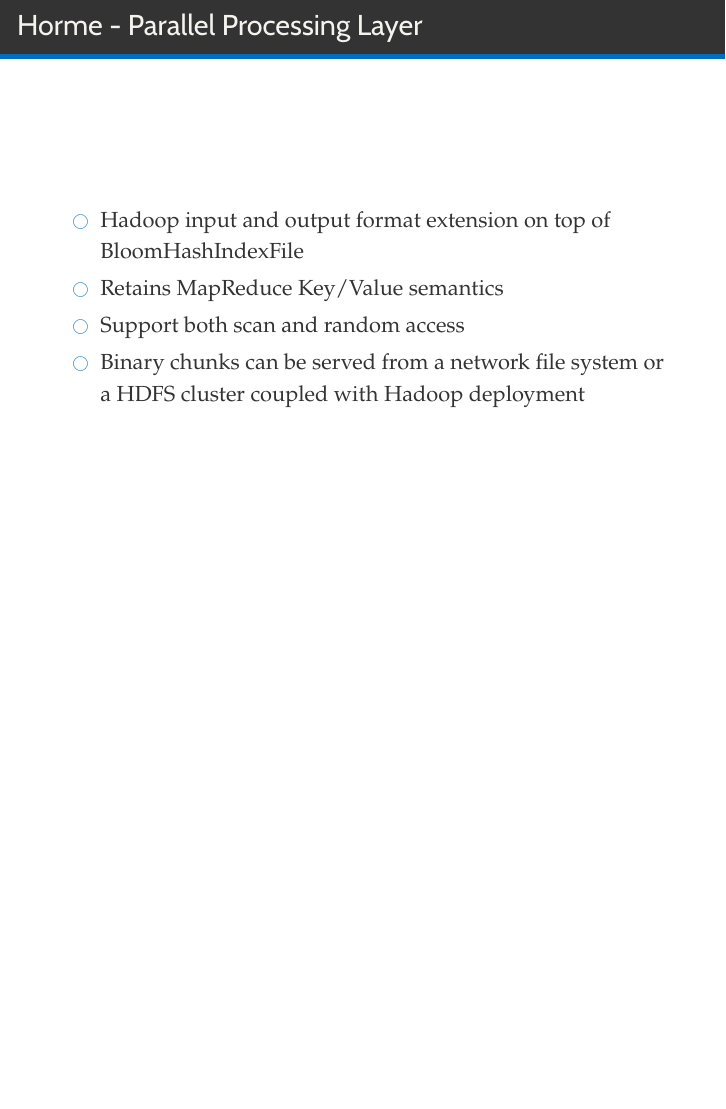
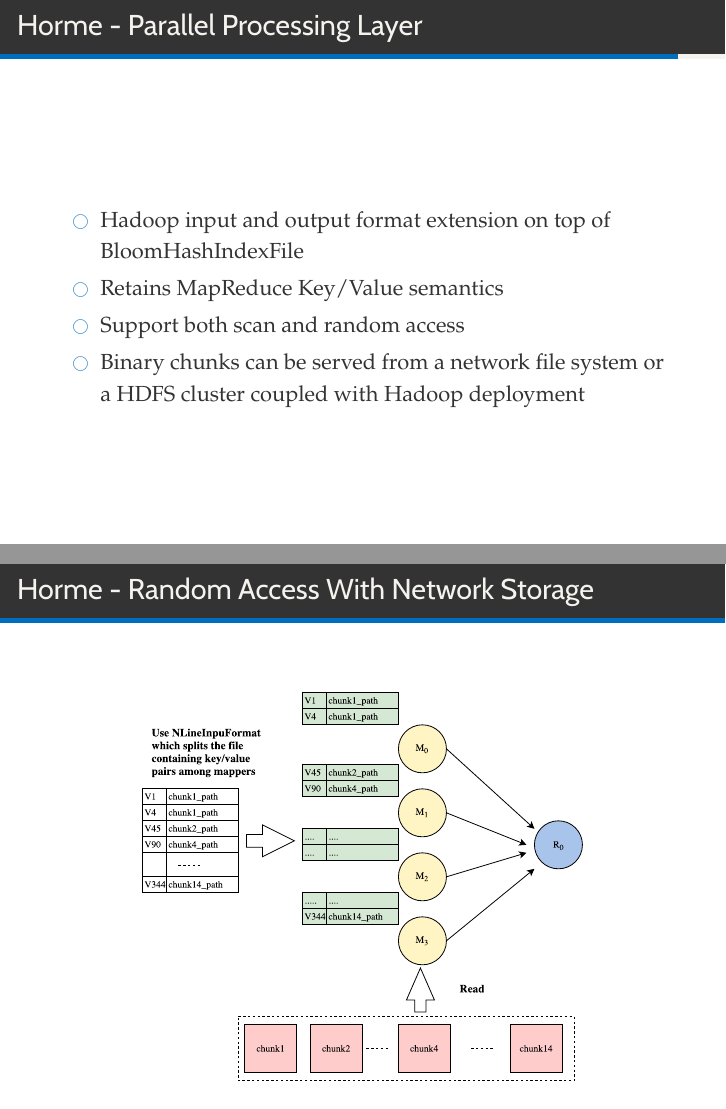
Before and after one commit to milinda/Horme-IEEECluster2016, LaTeX slides (horme-ieeecluster2016.tex): page 15 of 15 before the commit and pages 15 and 16 of 16 after it, the two joined at a grey line, the shorter picture padded with empty space. Compiled offline with XeLaTeX; a missing font is replaced by an installed copy or a similar font.

Commit message:
added random acces processing diagram

```diff
--- a/horme-ieeecluster2016.tex
+++ b/horme-ieeecluster2016.tex
@@ -278,4 +278,11 @@
     \item Binary chunks can be served from a network file system or a HDFS cluster coupled with Hadoop deployment
   \end{itemize}
 \end{frame}
+
+\begin{frame}[c]{Horme - Random Access With Network Storage}
+\begin{figure}[t]
+  \includegraphics[scale=0.4]{horme-with-pfs}
+  \centering
+\end{figure}
+\end{frame}
 \end{document}
```
Also changed, not shown: horme-with-pfs.pdf (added).
